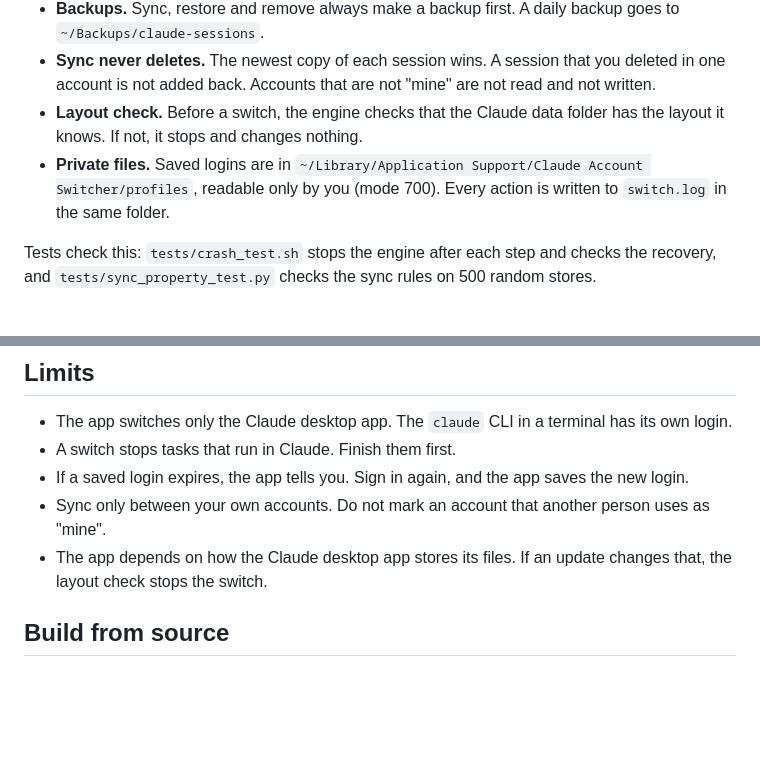
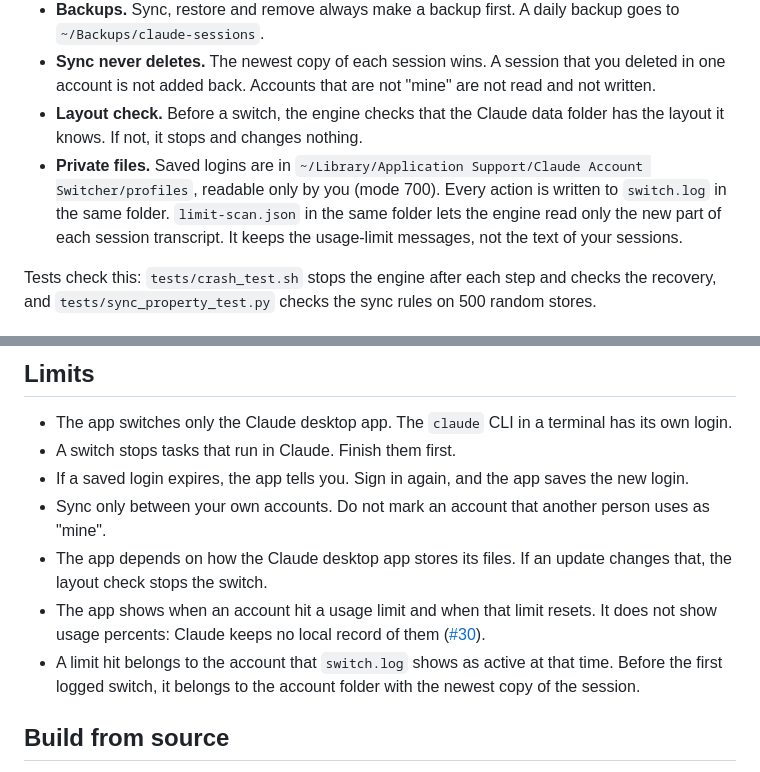
Before and after one commit to jomonkj/claude-accounts, a Markdown page: README.md, 2 parts joined by grey strips. Drawn GitHub-style; blank space fills up the shorter version.

```diff
--- a/README.md
+++ b/README.md
@@ -143,7 +151,7 @@ The app changes files that the Claude desktop app owns. It is careful with them:
 - **Backups.** Sync, restore and remove always make a backup first. A daily backup goes to `~/Backups/claude-sessions`.
 - **Sync never deletes.** The newest copy of each session wins. A session that you deleted in one account is not added back. Accounts that are not "mine" are not read and not written.
 - **Layout check.** Before a switch, the engine checks that the Claude data folder has the layout it knows. If not, it stops and changes nothing.
-- **Private files.** Saved logins are in `~/Library/Application Support/Claude Account Switcher/profiles`, readable only by you (mode 700). Every action is written to `switch.log` in the same folder.
+- **Private files.** Saved logins are in `~/Library/Application Support/Claude Account Switcher/profiles`, readable only by you (mode 700). Every action is written to `switch.log` in the same folder. `limit-scan.json` in the same folder lets the engine read only the new part of each session transcript. It keeps the usage-limit messages, not the text of your sessions.
 
 Tests check this: `tests/crash_test.sh` stops the engine after each step and checks the recovery, and `tests/sync_property_test.py` checks the sync rules on 500 random stores.
 
@@ -158,6 +166,8 @@ The Claude desktop app keeps its login under `~/Library/Application Support/Clau
 - If a saved login expires, the app tells you. Sign in again, and the app saves the new login.
 - Sync only between your own accounts. Do not mark an account that another person uses as "mine".
 - The app depends on how the Claude desktop app stores its files. If an update changes that, the layout check stops the switch.
+- The app shows when an account hit a usage limit and when that limit resets. It does not show usage percents: Claude keeps no local record of them ([#30](https://github.com/jomonkj/claude-accounts/issues/30)).
+- A limit hit belongs to the account that `switch.log` shows as active at that time. Before the first logged switch, it belongs to the account folder with the newest copy of the session.
 
 ## Build from source
 
```
Also changed, not shown: other parts of README.md (+9 -1 lines), docs/screenshots/panel-dark.png, docs/screenshots/panel-light.png, docs/screenshots/settings-accounts-dark.png, docs/screenshots/settings-accounts-light.png, 5 other files.
